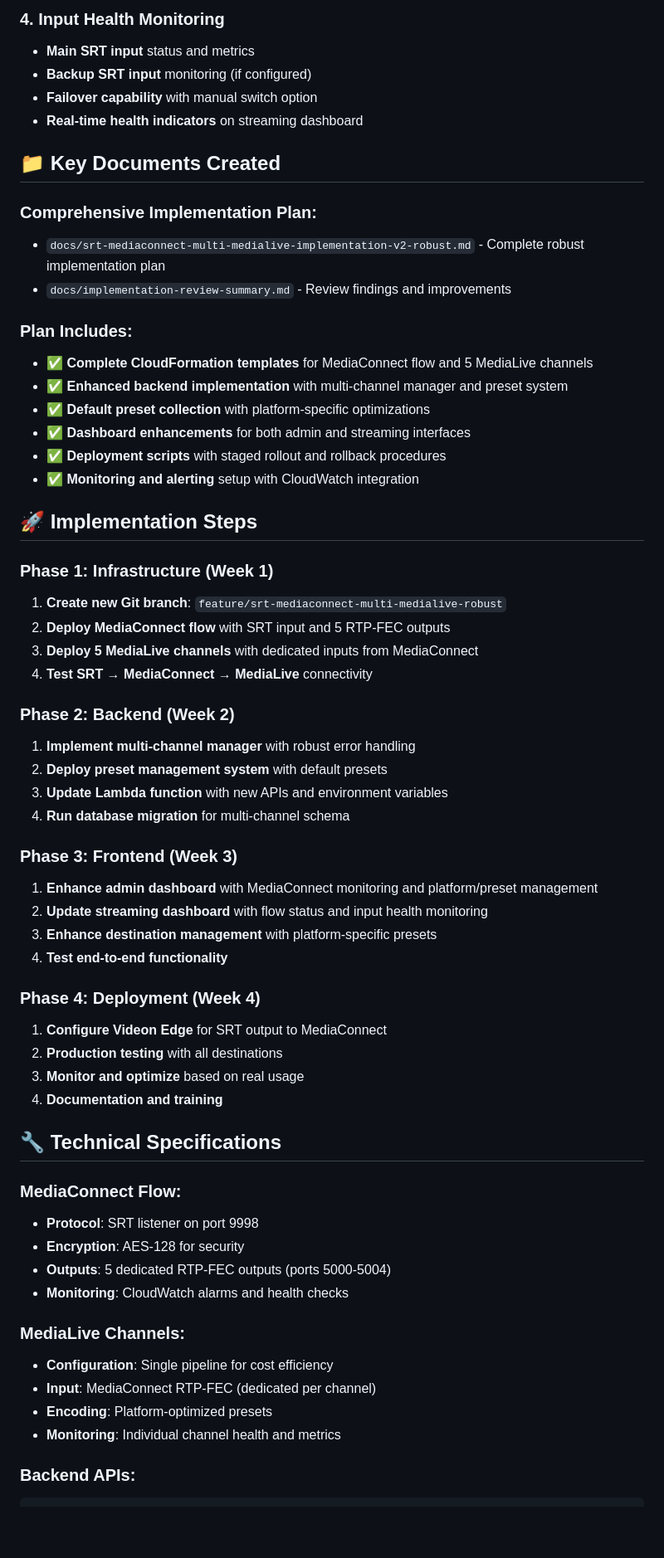
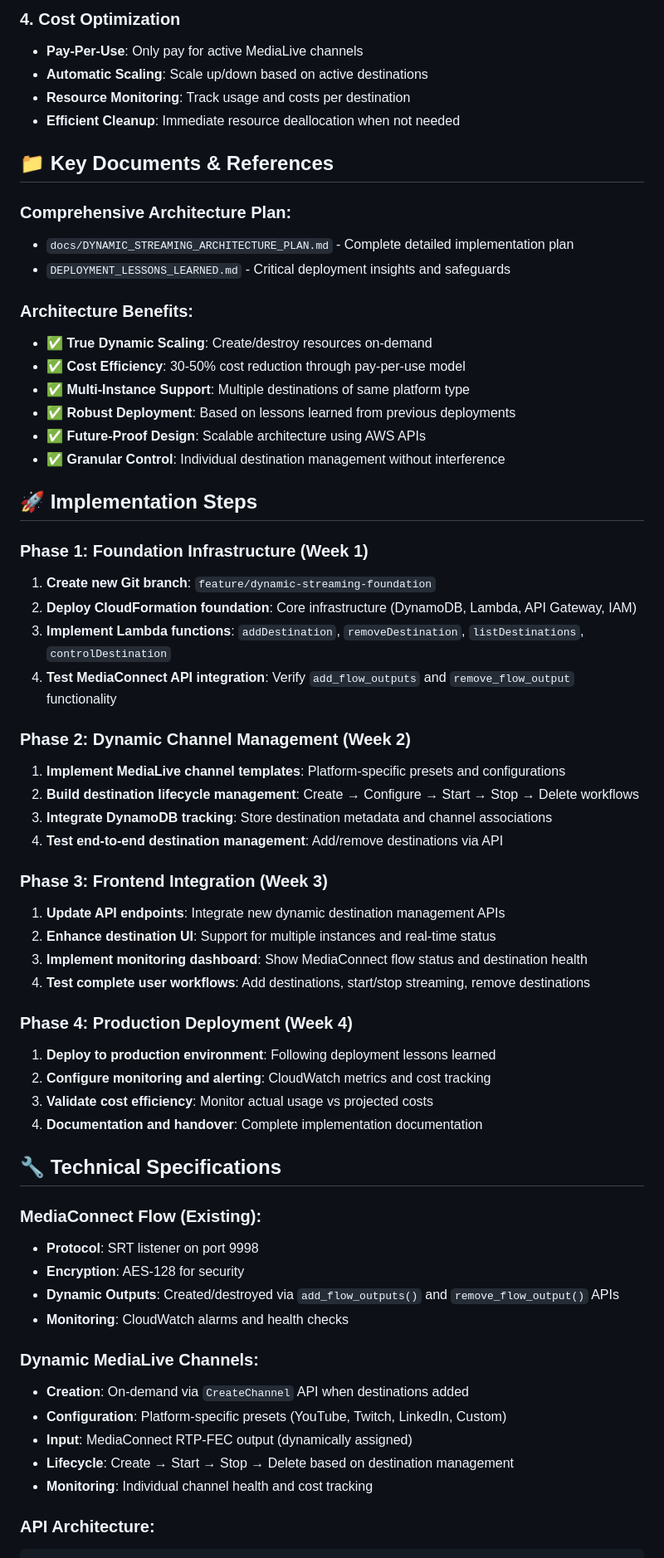
Before and after one commit to SR-MDR/lunora-player, a Markdown page: docs/implementation-prompt-for-new-chat.md, the part around the change printed below. Shown: that part at 83% size. GitHub-like rendering; blank space fills up the shorter version.

````diff
--- a/docs/implementation-prompt-for-new-chat.md
+++ b/docs/implementation-prompt-for-new-chat.md
@@ -61,63 +68,64 @@ MediaConnect Flow (SRT Listener → 5 Dedicated RTP-FEC Outputs)
 
-### **4. Input Health Monitoring**
-- **Main SRT input** status and metrics
-- **Backup SRT input** monitoring (if configured)
-- **Failover capability** with manual switch option
-- **Real-time health indicators** on streaming dashboard
+### **4. Cost Optimization**
+- **Pay-Per-Use**: Only pay for active MediaLive channels
+- **Automatic Scaling**: Scale up/down based on active destinations
+- **Resource Monitoring**: Track usage and costs per destination
+- **Efficient Cleanup**: Immediate resource deallocation when not needed
 
-## 📁 **Key Documents Created**
+## 📁 **Key Documents & References**
 
-### **Comprehensive Implementation Plan:**
-- `docs/srt-mediaconnect-multi-medialive-implementation-v2-robust.md` - Complete robust implementation plan
-- `docs/implementation-review-summary.md` - Review findings and improvements
+### **Comprehensive Architecture Plan:**
+- `docs/DYNAMIC_STREAMING_ARCHITECTURE_PLAN.md` - Complete detailed implementation plan
+- `DEPLOYMENT_LESSONS_LEARNED.md` - Critical deployment insights and safeguards
 
-### **Plan Includes:**
-- ✅ **Complete CloudFormation templates** for MediaConnect flow and 5 MediaLive channels
-- ✅ **Enhanced backend implementation** with multi-channel manager and preset system
-- ✅ **Default preset collection** with platform-specific optimizations
-- ✅ **Dashboard enhancements** for both admin and streaming interfaces
-- ✅ **Deployment scripts** with staged rollout and rollback procedures
-- ✅ **Monitoring and alerting** setup with CloudWatch integration
+### **Architecture Benefits:**
+- ✅ **True Dynamic Scaling**: Create/destroy resources on-demand
+- ✅ **Cost Efficiency**: 30-50% cost reduction through pay-per-use model
+- ✅ **Multi-Instance Support**: Multiple destinations of same platform type
+- ✅ **Robust Deployment**: Based on lessons learned from previous deployments
+- ✅ **Future-Proof Design**: Scalable architecture using AWS APIs
+- ✅ **Granular Control**: Individual destination management without interference
 
 ## 🚀 **Implementation Steps**
 
-### **Phase 1: Infrastructure (Week 1)**
-1. **Create new Git branch**: `feature/srt-mediaconnect-multi-medialive-robust`
-2. **Deploy MediaConnect flow** with SRT input and 5 RTP-FEC outputs
-3. **Deploy 5 MediaLive channels** with dedicated inputs from MediaConnect
-4. **Test SRT → MediaConnect → MediaLive** connectivity
+### **Phase 1: Foundation Infrastructure (Week 1)**
+1. **Create new Git branch**: `feature/dynamic-streaming-foundation`
+2. **Deploy CloudFormation foundation**: Core infrastructure (DynamoDB, Lambda, API Gateway, IAM)
+3. **Implement Lambda functions**: `addDestination`, `removeDestination`, `listDestinations`, `controlDestination`
+4. **Test MediaConnect API integration**: Verify `add_flow_outputs` and `remove_flow_output` functionality
 
-### **Phase 2: Backend (Week 2)**
-1. **Implement multi-channel manager** with robust error handling
-2. **Deploy preset management system** with default presets
-3. **Update Lambda function** with new APIs and environment variables
-4. **Run database migration** for multi-channel schema
+### **Phase 2: Dynamic Channel Management (Week 2)**
+1. **Implement MediaLive channel templates**: Platform-specific presets and configurations
+2. **Build destination lifecycle management**: Create → Configure → Start → Stop → Delete workflows
+3. **Integrate DynamoDB tracking**: Store destination metadata and channel associations
+4. **Test end-to-end destination management**: Add/remove destinations via API
 
-### **Phase 3: Frontend (Week 3)**
-1. **Enhance admin dashboard** with MediaConnect monitoring and platform/preset management
-2. **Update streaming dashboard** with flow status and input health monitoring
-3. **Enhance destination management** with platform-specific presets
-4. **Test end-to-end functionality**
+### **Phase 3: Frontend Integration (Week 3)**
+1. **Update API endpoints**: Integrate new dynamic destination management APIs
+2. **Enhance destination UI**: Support for multiple instances and real-time status
+3. **Implement monitoring dashboard**: Show MediaConnect flow status and destination health
+4. **Test complete user workflows**: Add destinations, start/stop streaming, remove destinations
 
-### **Phase 4: Deployment (Week 4)**
-1. **Configure Videon Edge** for SRT output to MediaConnect
-2. **Production testing** with all destinations
-3. **Monitor and optimize** based on real usage
-4. **Documentation and training**
+### **Phase 4: Production Deployment (Week 4)**
+1. **Deploy to production environment**: Following deployment lessons learned
+2. **Configure monitoring and alerting**: CloudWatch metrics and cost tracking
+3. **Validate cost efficiency**: Monitor actual usage vs projected costs
+4. **Documentation and handover**: Complete implementation documentation
 
 ## 🔧 **Technical Specifications**
 
-### **MediaConnect Flow:**
+### **MediaConnect Flow (Existing):**
 - **Protocol**: SRT listener on port 9998
 - **Encryption**: AES-128 for security
-- **Outputs**: 5 dedicated RTP-FEC outputs (ports 5000-5004)
+- **Dynamic Outputs**: Created/destroyed via `add_flow_outputs()` and `remove_flow_output()` APIs
 - **Monitoring**: CloudWatch alarms and health checks
 
-### **MediaLive Channels:**
-- **Configuration**: Single pipeline for cost efficiency
-- **Input**: MediaConnect RTP-FEC (dedicated per channel)
-- **Encoding**: Platform-optimized presets
-- **Monitoring**: Individual channel health and metrics
+### **Dynamic MediaLive Channels:**
+- **Creation**: On-demand via `CreateChannel` API when destinations added
+- **Configuration**: Platform-specific presets (YouTube, Twitch, LinkedIn, Custom)
+- **Input**: MediaConnect RTP-FEC output (dynamically assigned)
+- **Lifecycle**: Create → Start → Stop → Delete based on destination management
+- **Monitoring**: Individual channel health and cost tracking
 
-### **Backend APIs:**
+### **API Architecture:**
 ```
````
Also changed, not shown: other parts of docs/implementation-prompt-for-new-chat.md (+120 -58 lines), docs/DYNAMIC_STREAMING_ARCHITECTURE_PLAN.md (added, +304 -0 lines).
